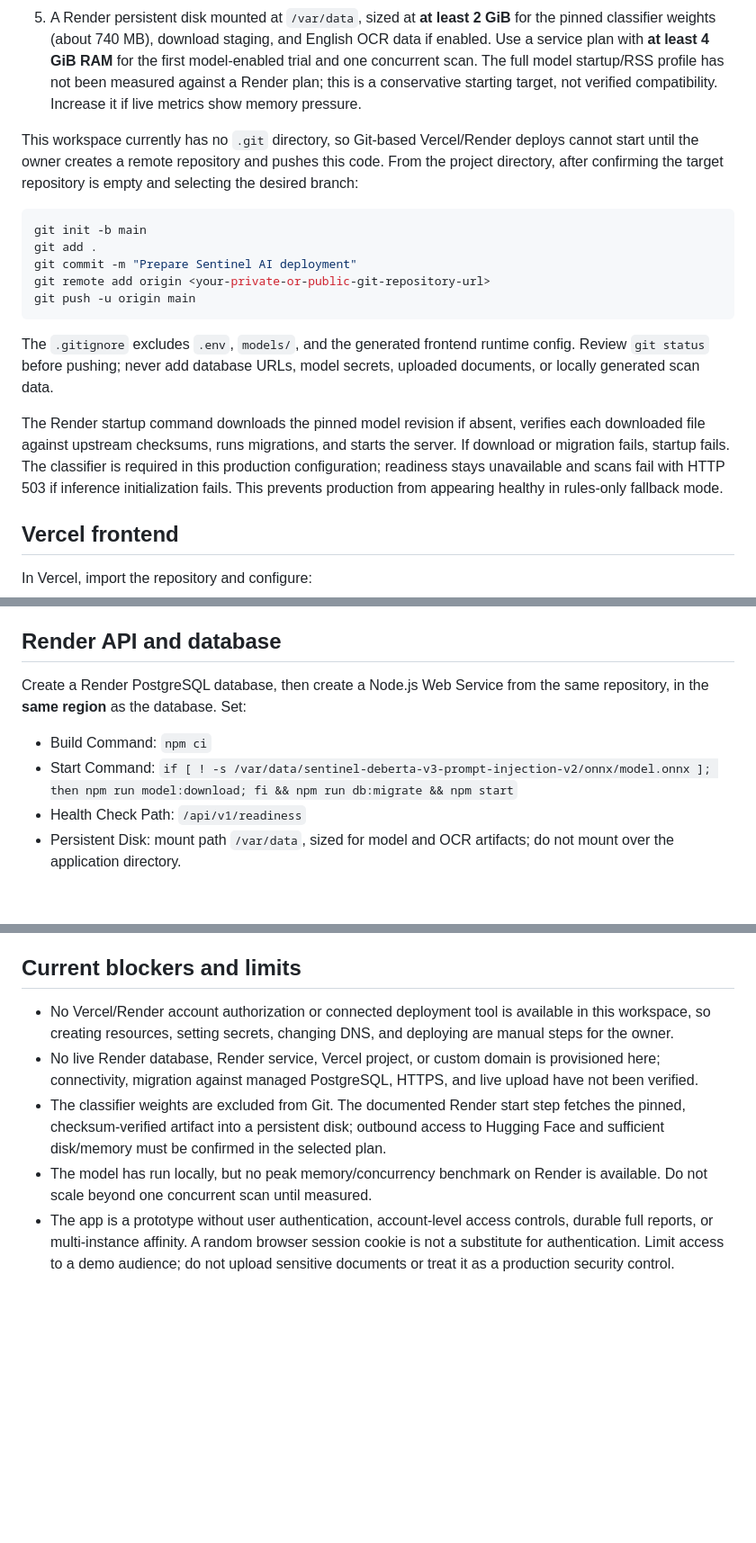
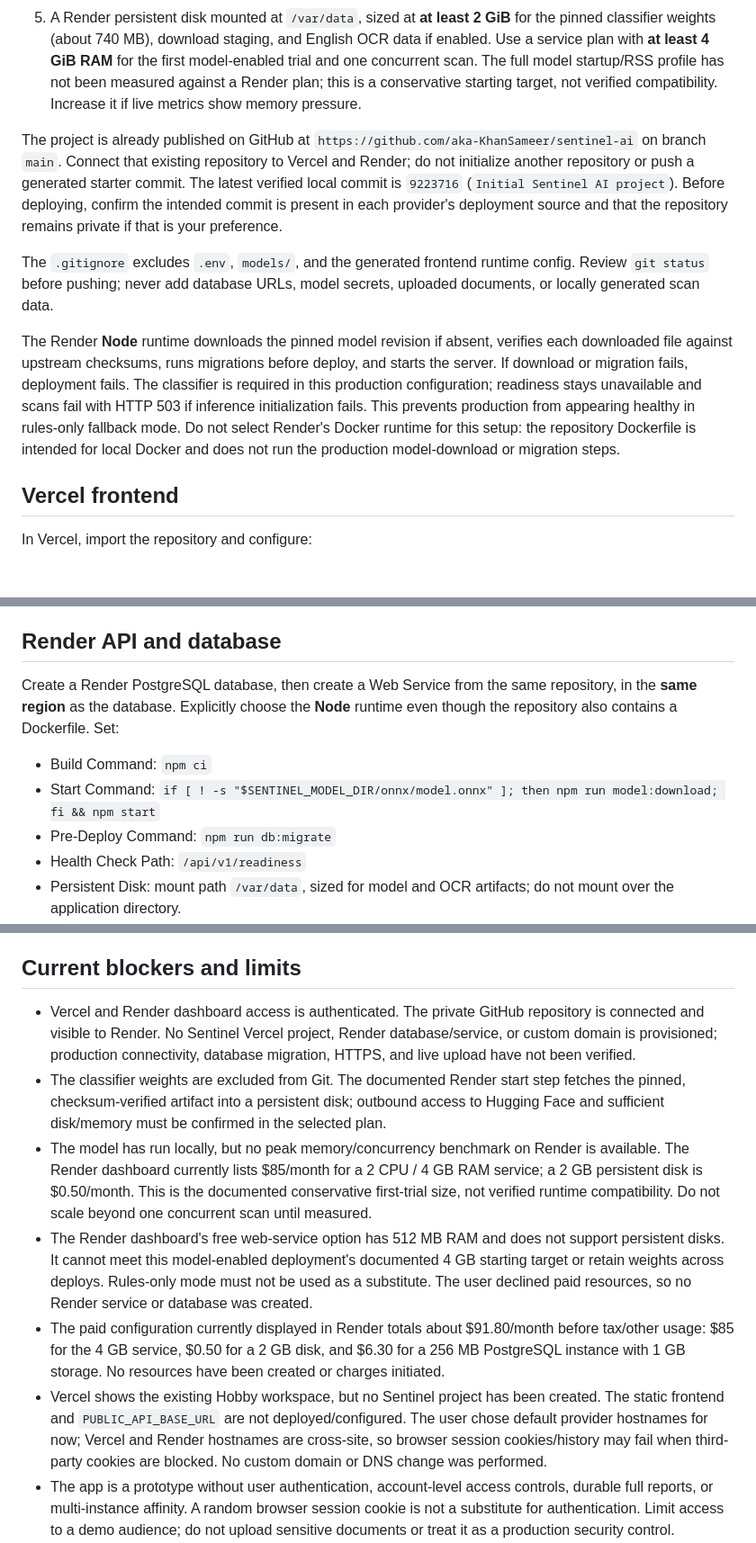
Before and after one commit to aka-KhanSameer/sentinel-ai, a Markdown page: docs/DEPLOYMENT.md, 3 parts joined by grey strips. Shown at 90% size. Drawn GitHub-style; blank space fills up the shorter version.

Commit message:
Clarify Render deployment prerequisites

````diff
--- a/docs/DEPLOYMENT.md
+++ b/docs/DEPLOYMENT.md
@@ -16,19 +16,11 @@ Create or connect:
 4. A custom domain under one registrable domain with two HTTPS hostnames, for example `sentinel.example.com` (Vercel) and `api.example.com` (Render). This keeps browser API calls same-site while remaining cross-origin. The default `vercel.app` and `onrender.com` domains are different sites; browsers may block the API's session cookie as a third-party cookie, breaking private history.
 5. A Render persistent disk mounted at `/var/data`, sized at **at least 2 GiB** for the pinned classifier weights (about 740 MB), download staging, and English OCR data if enabled. Use a service plan with **at least 4 GiB RAM** for the first model-enabled trial and one concurrent scan. The full model startup/RSS profile has not been measured against a Render plan; this is a conservative starting target, not verified compatibility. Increase it if live metrics show memory pressure.
 
-This workspace currently has no `.git` directory, so Git-based Vercel/Render deploys cannot start until the owner creates a remote repository and pushes this code. From the project directory, after confirming the target repository is empty and selecting the desired branch:
-
-```sh
-git init -b main
-git add .
-git commit -m "Prepare Sentinel AI deployment"
-git remote add origin <your-private-or-public-git-repository-url>
-git push -u origin main
-```
+The project is already published on GitHub at `https://github.com/aka-KhanSameer/sentinel-ai` on branch `main`. Connect that existing repository to Vercel and Render; do not initialize another repository or push a generated starter commit. The latest verified local commit is `9223716` (`Initial Sentinel AI project`). Before deploying, confirm the intended commit is present in each provider's deployment source and that the repository remains private if that is your preference.
 
 The `.gitignore` excludes `.env`, `models/`, and the generated frontend runtime config. Review `git status` before pushing; never add database URLs, model secrets, uploaded documents, or locally generated scan data.
 
-The Render startup command downloads the pinned model revision if absent, verifies each downloaded file against upstream checksums, runs migrations, and starts the server. If download or migration fails, startup fails. The classifier is required in this production configuration; readiness stays unavailable and scans fail with HTTP 503 if inference initialization fails. This prevents production from appearing healthy in rules-only fallback mode.
+The Render **Node** runtime downloads the pinned model revision if absent, verifies each downloaded file against upstream checksums, runs migrations before deploy, and starts the server. If download or migration fails, deployment fails. The classifier is required in this production configuration; readiness stays unavailable and scans fail with HTTP 503 if inference initialization fails. This prevents production from appearing healthy in rules-only fallback mode. Do not select Render's Docker runtime for this setup: the repository Dockerfile is intended for local Docker and does not run the production model-download or migration steps.
 
 ## Vercel frontend
 
@@ -47,10 +39,11 @@ Set the Vercel custom domain (for example `sentinel.example.com`) and complete t
 
 ## Render API and database
 
-Create a Render PostgreSQL database, then create a Node.js Web Service from the same repository, in the **same region** as the database. Set:
+Create a Render PostgreSQL database, then create a Web Service from the same repository, in the **same region** as the database. Explicitly choose the **Node** runtime even though the repository also contains a Dockerfile. Set:
 
 - Build Command: `npm ci`
-- Start Command: `if [ ! -s /var/data/sentinel-deberta-v3-prompt-injection-v2/onnx/model.onnx ]; then npm run model:download; fi && npm run db:migrate && npm start`
+- Start Command: `if [ ! -s "$SENTINEL_MODEL_DIR/onnx/model.onnx" ]; then npm run model:download; fi && npm start`
+- Pre-Deploy Command: `npm run db:migrate`
 - Health Check Path: `/api/v1/readiness`
 - Persistent Disk: mount path `/var/data`, sized for model and OCR artifacts; do not mount over the application directory.
 - Custom Domain: `api.example.com` (replace with your domain), then configure the DNS record Render provides and wait for HTTPS certificate activation.
@@ -135,9 +128,11 @@ After both services deploy and custom-domain HTTPS is active:
 
 ## Current blockers and limits
 
-- No Vercel/Render account authorization or connected deployment tool is available in this workspace, so creating resources, setting secrets, changing DNS, and deploying are manual steps for the owner.
-- No live Render database, Render service, Vercel project, or custom domain is provisioned here; connectivity, migration against managed PostgreSQL, HTTPS, and live upload have not been verified.
+- Vercel and Render dashboard access is authenticated. The private GitHub repository is connected and visible to Render. No Sentinel Vercel project, Render database/service, or custom domain is provisioned; production connectivity, database migration, HTTPS, and live upload have not been verified.
 - The classifier weights are excluded from Git. The documented Render start step fetches the pinned, checksum-verified artifact into a persistent disk; outbound access to Hugging Face and sufficient disk/memory must be confirmed in the selected plan.
-- The model has run locally, but no peak memory/concurrency benchmark on Render is available. Do not scale beyond one concurrent scan until measured.
+- The model has run locally, but no peak memory/concurrency benchmark on Render is available. The Render dashboard currently lists $85/month for a 2 CPU / 4 GB RAM service; a 2 GB persistent disk is $0.50/month. This is the documented conservative first-trial size, not verified runtime compatibility. Do not scale beyond one concurrent scan until measured.
+- The Render dashboard's free web-service option has 512 MB RAM and does not support persistent disks. It cannot meet this model-enabled deployment's documented 4 GB starting target or retain weights across deploys. Rules-only mode must not be used as a substitute. The user declined paid resources, so no Render service or database was created.
+- The paid configuration currently displayed in Render totals about $91.80/month before tax/other usage: $85 for the 4 GB service, $0.50 for a 2 GB disk, and $6.30 for a 256 MB PostgreSQL instance with 1 GB storage. No resources have been created or charges initiated.
+- Vercel shows the existing Hobby workspace, but no Sentinel project has been created. The static frontend and `PUBLIC_API_BASE_URL` are not deployed/configured. The user chose default provider hostnames for now; Vercel and Render hostnames are cross-site, so browser session cookies/history may fail when third-party cookies are blocked. No custom domain or DNS change was performed.
 - The app is a prototype without user authentication, account-level access controls, durable full reports, or multi-instance affinity. A random browser session cookie is not a substitute for authentication. Limit access to a demo audience; do not upload sensitive documents or treat it as a production security control.
 - Known detector limitations remain: the Northwind X-12 CJK attack was missed; the 40-item synthetic evaluation had one false positive and one false negative. These results do not establish real-world detection accuracy.
````
